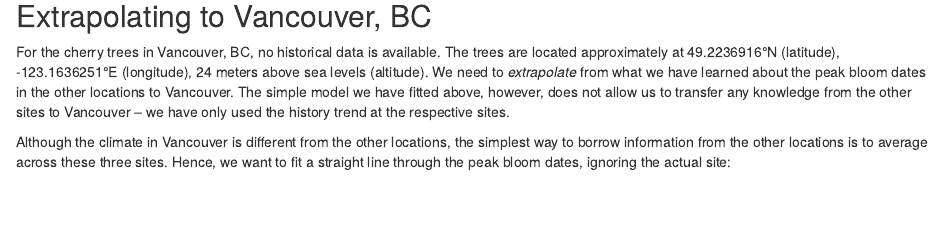
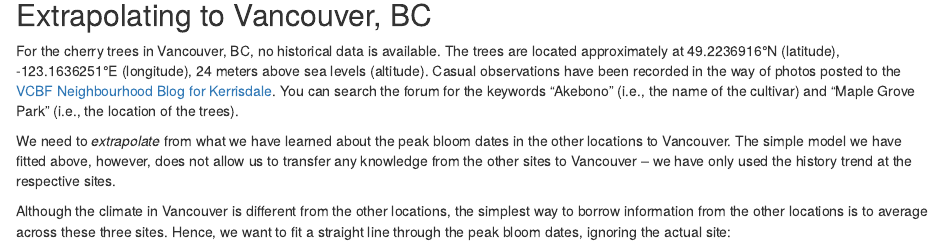
Before and after one commit to GMU-CherryBlossomCompetition/peak-bloom-prediction, an R Markdown document (demo_analysis.Rmd): the page in a window 1100 px wide, from 2380 px down. Rendered offline with R 4.5, knitr and Pandoc, with nearby package versions; some code elsewhere in the file could not run offline.

Commit message:
add comment about the VCBF neighborhood blog

```diff
--- a/demo_analysis.Rmd
+++ b/demo_analysis.Rmd
@@ -136,6 +136,9 @@
 
 For the cherry trees in Vancouver, BC, no historical data is available.
 The trees are located approximately at 49.2236916°N (latitude), -123.1636251°E (longitude), 24 meters above sea levels (altitude).
+Casual observations have been recorded in the way of photos posted to the [VCBF Neighbourhood Blog for Kerrisdale](https://forums.botanicalgarden.ubc.ca/threads/kerrisdale.36008/).
+You can search the forum for the keywords "Akebono" (i.e., the name of the cultivar) and "Maple Grove Park" (i.e., the location of the trees).
+
 We need to *extrapolate* from what we have learned about the peak bloom dates in the other locations to Vancouver.
 The simple model we have fitted above, however, does not allow us to transfer any knowledge from the other sites to Vancouver -- we have only used the history trend at the respective sites.
 
```
